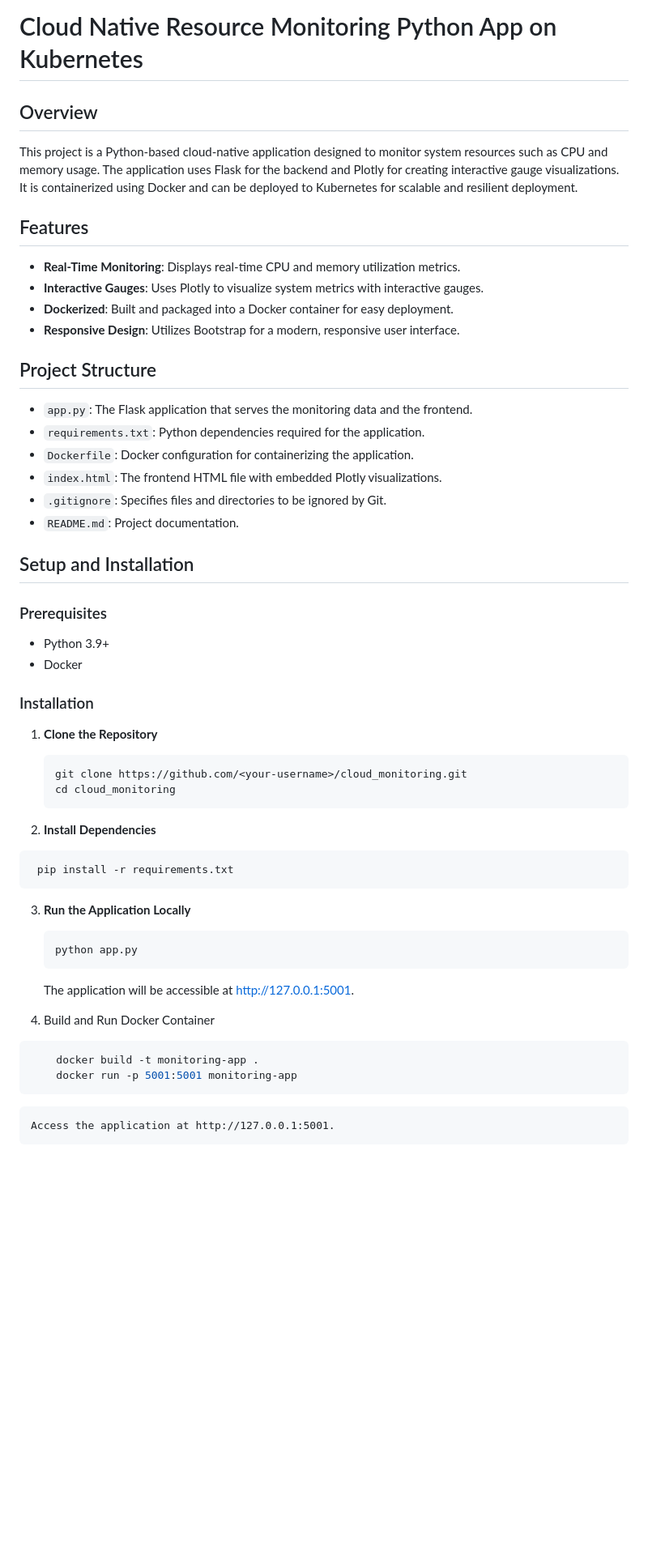
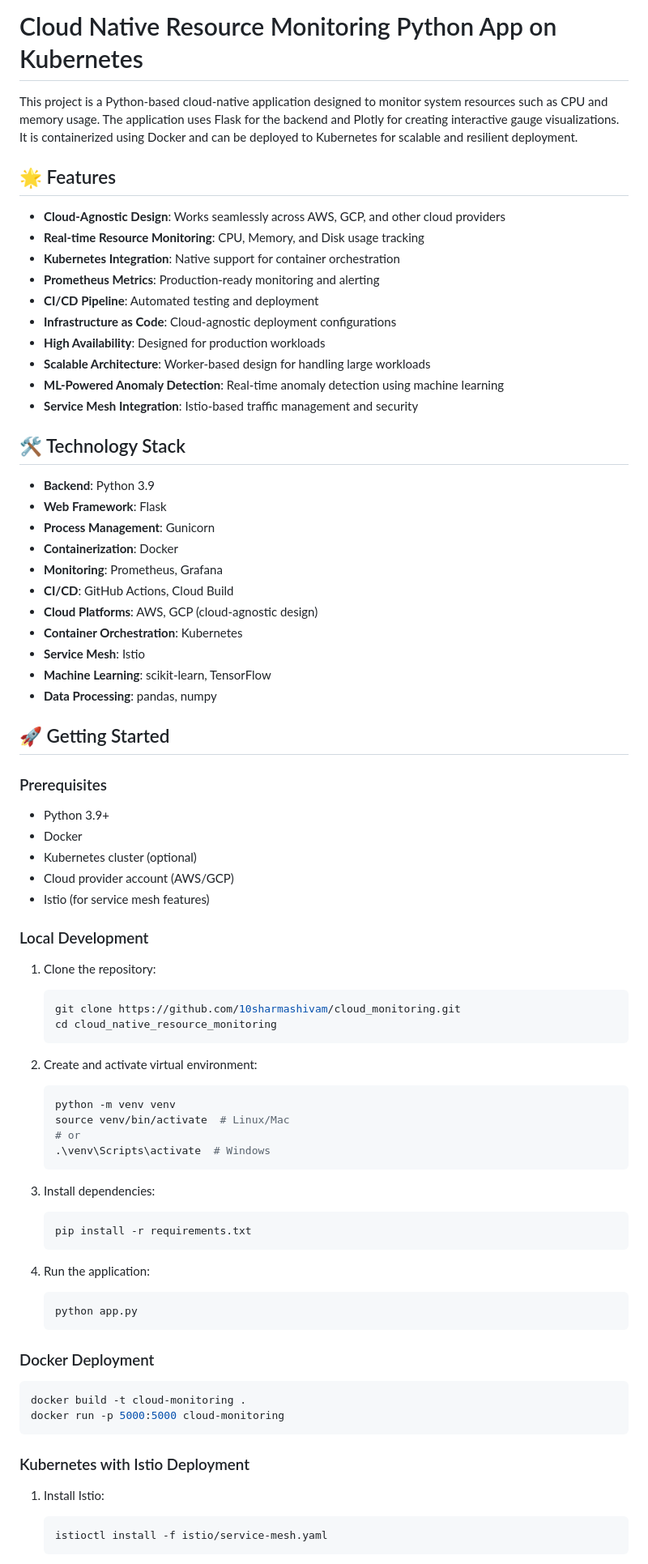
Before and after one commit to 10sharmashivam/cloud_monitoring, a Markdown page: README.md, the part around the change printed below. Shown: that part at 81% size. Drawn GitHub-style; blank space fills up the shorter version.

````diff
--- a/README.md
+++ b/README.md
@@ -1,56 +1,81 @@
 # Cloud Native Resource Monitoring Python App on Kubernetes
-
-## Overview
 
 This project is a Python-based cloud-native application designed to monitor system resources such as CPU and memory usage. The application uses Flask for the backend and Plotly for creating interactive gauge visualizations. It is containerized using Docker and can be deployed to Kubernetes for scalable and resilient deployment.
 
-## Features
+## 🌟 Features
 
-- **Real-Time Monitoring**: Displays real-time CPU and memory utilization metrics.
-- **Interactive Gauges**: Uses Plotly to visualize system metrics with interactive gauges.
-- **Dockerized**: Built and packaged into a Docker container for easy deployment.
-- **Responsive Design**: Utilizes Bootstrap for a modern, responsive user interface.
+- **Cloud-Agnostic Design**: Works seamlessly across AWS, GCP, and other cloud providers
+- **Real-time Resource Monitoring**: CPU, Memory, and Disk usage tracking
+- **Kubernetes Integration**: Native support for container orchestration
+- **Prometheus Metrics**: Production-ready monitoring and alerting
+- **CI/CD Pipeline**: Automated testing and deployment
+- **Infrastructure as Code**: Cloud-agnostic deployment configurations
+- **High Availability**: Designed for production workloads
+- **Scalable Architecture**: Worker-based design for handling large workloads
+- **ML-Powered Anomaly Detection**: Real-time anomaly detection using machine learning
+- **Service Mesh Integration**: Istio-based traffic management and security
 
-## Project Structure
+## 🛠️ Technology Stack
 
-- `app.py`: The Flask application that serves the monitoring data and the frontend.
-- `requirements.txt`: Python dependencies required for the application.
-- `Dockerfile`: Docker configuration for containerizing the application.
-- `index.html`: The frontend HTML file with embedded Plotly visualizations.
-- `.gitignore`: Specifies files and directories to be ignored by Git.
-- `README.md`: Project documentation.
+- **Backend**: Python 3.9
+- **Web Framework**: Flask
+- **Process Management**: Gunicorn
+- **Containerization**: Docker
+- **Monitoring**: Prometheus, Grafana
+- **CI/CD**: GitHub Actions, Cloud Build
+- **Cloud Platforms**: AWS, GCP (cloud-agnostic design)
+- **Container Orchestration**: Kubernetes
+- **Service Mesh**: Istio
+- **Machine Learning**: scikit-learn, TensorFlow
+- **Data Processing**: pandas, numpy
 
-## Setup and Installation
+## 🚀 Getting Started
 
 ### Prerequisites
 
 - Python 3.9+
 - Docker
+- Kubernetes cluster (optional)
+- Cloud provider account (AWS/GCP)
+- Istio (for service mesh features)
 
-### Installation
+### Local Development
 
-1. **Clone the Repository**
+1. Clone the repository:
+   ```bash
+   git clone https://github.com/10sharmashivam/cloud_monitoring.git
+   cd cloud_native_resource_monitoring
+   ```
 
+2. Create and activate virtual environment:
    ```bash
-   git clone https://github.com/<your-username>/cloud_monitoring.git
-   cd cloud_monitoring
-    ```
+   python -m venv venv
+   source venv/bin/activate  # Linux/Mac
+   # or
+   .\venv\Scripts\activate  # Windows
+   ```
 
-2.	**Install Dependencies**
+3. Install dependencies:
    ```bash
-    pip install -r requirements.txt
+   pip install -r requirements.txt
+   ```
+
+4. Run the application:
+   ```bash
+   python app.py
+   ```
+
+### Docker Deployment
+
+```bash
+docker build -t cloud-monitoring .
+docker run -p 5000:5000 cloud-monitoring
 ```
 
-3.	**Run the Application Locally**
-    ```bash
-    python app.py
-    ```
-    The application will be accessible at http://127.0.0.1:5001.
+### Kubernetes with Istio Deployment
 
-4.	Build and Run Docker Container
-```bash
-    docker build -t monitoring-app .
-    docker run -p 5001:5001 monitoring-app
-```
-    Access the application at http://127.0.0.1:5001.
+1. Install Istio:
+   ```bash
+   istioctl install -f istio/service-mesh.yaml
+   ```
 
````
Also changed, not shown: other parts of README.md (+54 -35 lines).
